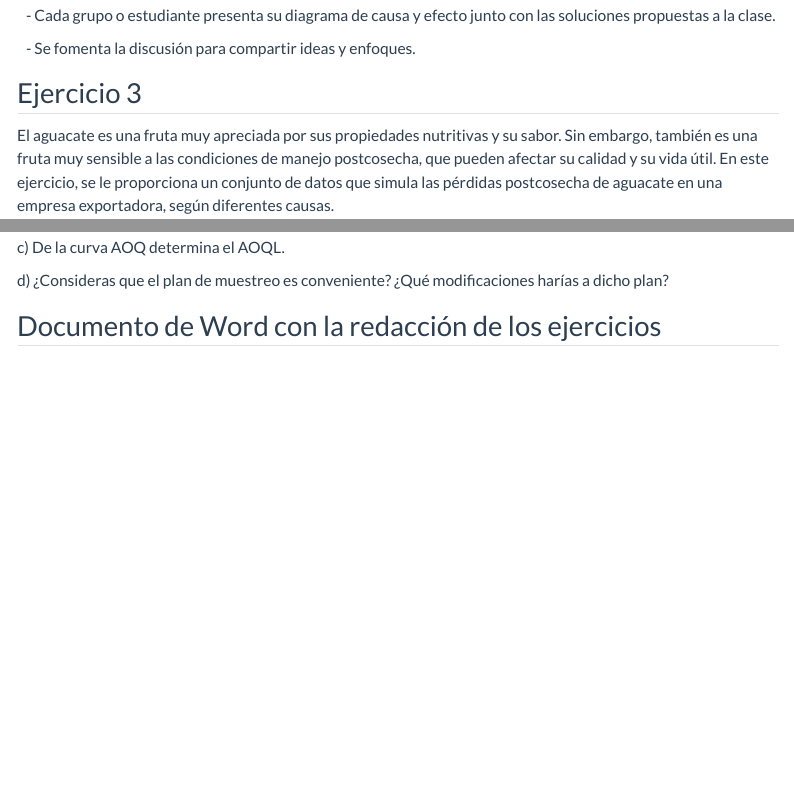
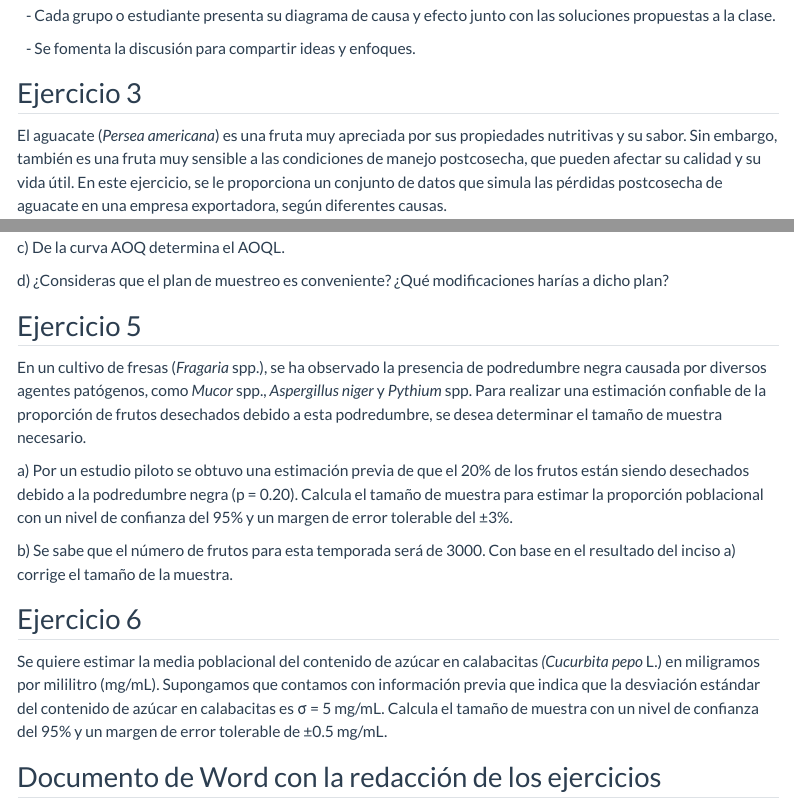
Before and after one commit to juanpa-biotech/Taller-Calidad-UAMX, a Quarto document (posts/8 Ejercicios/index.qmd): the page in a window 1100 px wide, from 1760 px down, and a second part further down, joined at a grey line. Rendered offline with R 4.5, knitr and Pandoc in place of Quarto, with nearby package versions; menus at the side of the page are left out.

Commit message:
Ejercicios para el cálculo del tamaño de la muestra

````diff
--- a/posts/8 Ejercicios/index.qmd
+++ b/posts/8 Ejercicios/index.qmd
@@ -66,7 +66,7 @@ d\) Presentación y Discusión:
 
 ## Ejercicio 3
 
-El aguacate es una fruta muy apreciada por sus propiedades nutritivas y su sabor. Sin embargo, también es una fruta muy sensible a las condiciones de manejo postcosecha, que pueden afectar su calidad y su vida útil. En este ejercicio, se le proporciona un conjunto de datos que simula las pérdidas postcosecha de aguacate en una empresa exportadora, según diferentes causas.
+El aguacate (*Persea americana*) es una fruta muy apreciada por sus propiedades nutritivas y su sabor. Sin embargo, también es una fruta muy sensible a las condiciones de manejo postcosecha, que pueden afectar su calidad y su vida útil. En este ejercicio, se le proporciona un conjunto de datos que simula las pérdidas postcosecha de aguacate en una empresa exportadora, según diferentes causas.
 
 ```{=html}
 <iframe src="https://onedrive.live.com/embed?resid=74BC3EDBA3FC8DAF%2114736&authkey=!ADPP0Q3y6EQEr48&em=2" width="900" height="600" frameborder="0" scrolling="no"></iframe>
@@ -101,6 +101,18 @@ c\) De la curva AOQ determina el AOQL.
 
 d\) ¿Consideras que el plan de muestreo es conveniente? ¿Qué modificaciones harías a dicho plan?
 
+## Ejercicio 5
+
+En un cultivo de fresas (*Fragaria* spp.), se ha observado la presencia de podredumbre negra causada por diversos agentes patógenos, como *Mucor* spp., *Aspergillus niger* y *Pythium* spp. Para realizar una estimación confiable de la proporción de frutos desechados debido a esta podredumbre, se desea determinar el tamaño de muestra necesario.
+
+a\) Por un estudio piloto se obtuvo una estimación previa de que el 20% de los frutos están siendo desechados debido a la podredumbre negra (p = 0.20). Calcula el tamaño de muestra para estimar la proporción poblacional con un nivel de confianza del 95% y un margen de error tolerable del ±3%.
+
+b\) Se sabe que el número de frutos para esta temporada será de 3000. Con base en el resultado del inciso a) corrige el tamaño de la muestra.
+
+## Ejercicio 6
+
+Se quiere estimar la media poblacional del contenido de azúcar en calabacitas *(Cucurbita pepo* L.) en miligramos por mililitro (mg/mL). Supongamos que contamos con información previa que indica que la desviación estándar del contenido de azúcar en calabacitas es σ = 5 mg/mL. Calcula el tamaño de muestra con un nivel de confianza del 95% y un margen de error tolerable de ±0.5 mg/mL.
+
 ## Documento de Word con la redacción de los ejercicios
 
 ```{=html}
````
Also changed, not shown: 3 other files.
